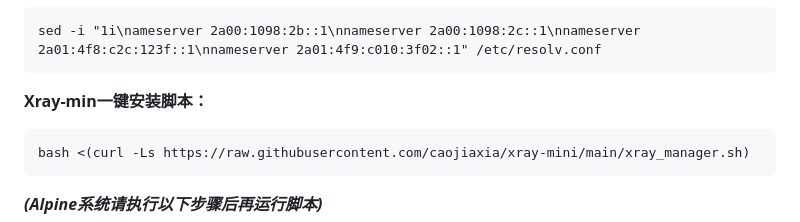
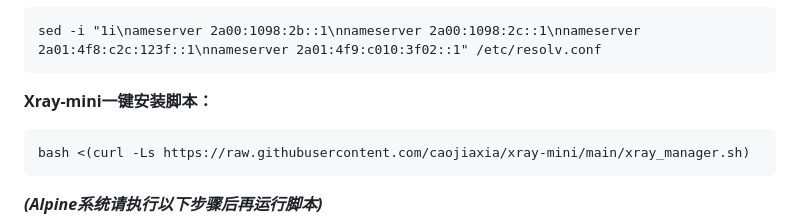
Before and after one commit to caojiaxia/xray-mini, a Markdown page: README.md, the part around the change. GitHub-like rendering.

````diff
--- a/README.md
+++ b/README.md
@@ -31,7 +31,7 @@ apt install -y curl nano
 sed -i "1i\nameserver 2a00:1098:2b::1\nnameserver 2a00:1098:2c::1\nnameserver 2a01:4f8:c2c:123f::1\nnameserver 2a01:4f9:c010:3f02::1" /etc/resolv.conf
 ```
 
-**Xray-min一键安装脚本：**
+**Xray-mini一键安装脚本：**
 
 ```
 bash <(curl -Ls https://raw.githubusercontent.com/caojiaxia/xray-mini/main/xray_manager.sh)
````
